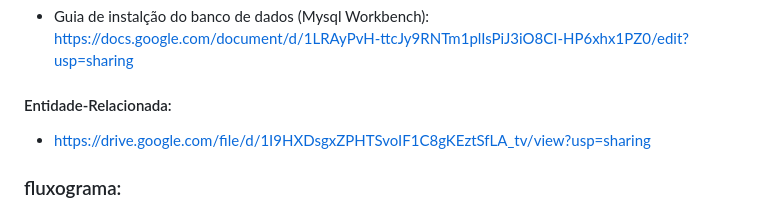
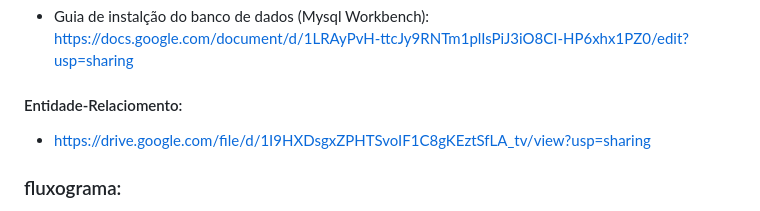
Before and after one commit to eumatch7/eumatch7, a Markdown page: README.md, the part around the change. Rendered like a GitHub page.

```diff
--- a/README.md
+++ b/README.md
@@ -73,7 +73,7 @@ https://docs.google.com/document/d/1ox-8mLrmiqCQhdl6is4NNLxfaSkC1Mfo5IRzKUpik8k/
 - Guia de instalção do banco de dados (Mysql Workbench):
  https://docs.google.com/document/d/1LRAyPvH-ttcJy9RNTm1plIsPiJ3iO8CI-HP6xhx1PZ0/edit?usp=sharing
 
-#### Entidade-Relacionada:
+#### Entidade-Relaciomento:
 - https://drive.google.com/file/d/1I9HXDsgxZPHTSvoIF1C8gKEztSfLA_tv/view?usp=sharing
 
 ### fluxograma:
```
